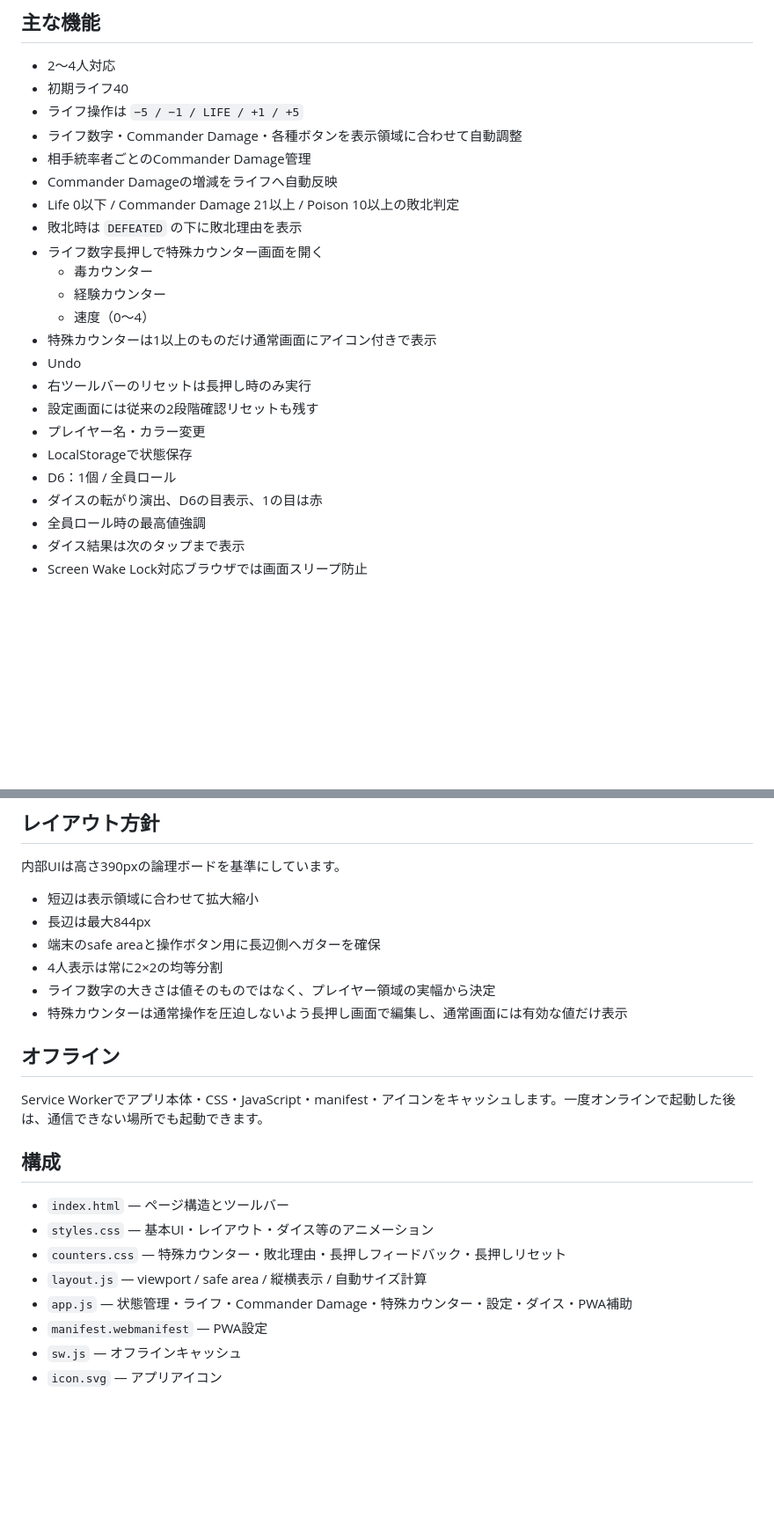
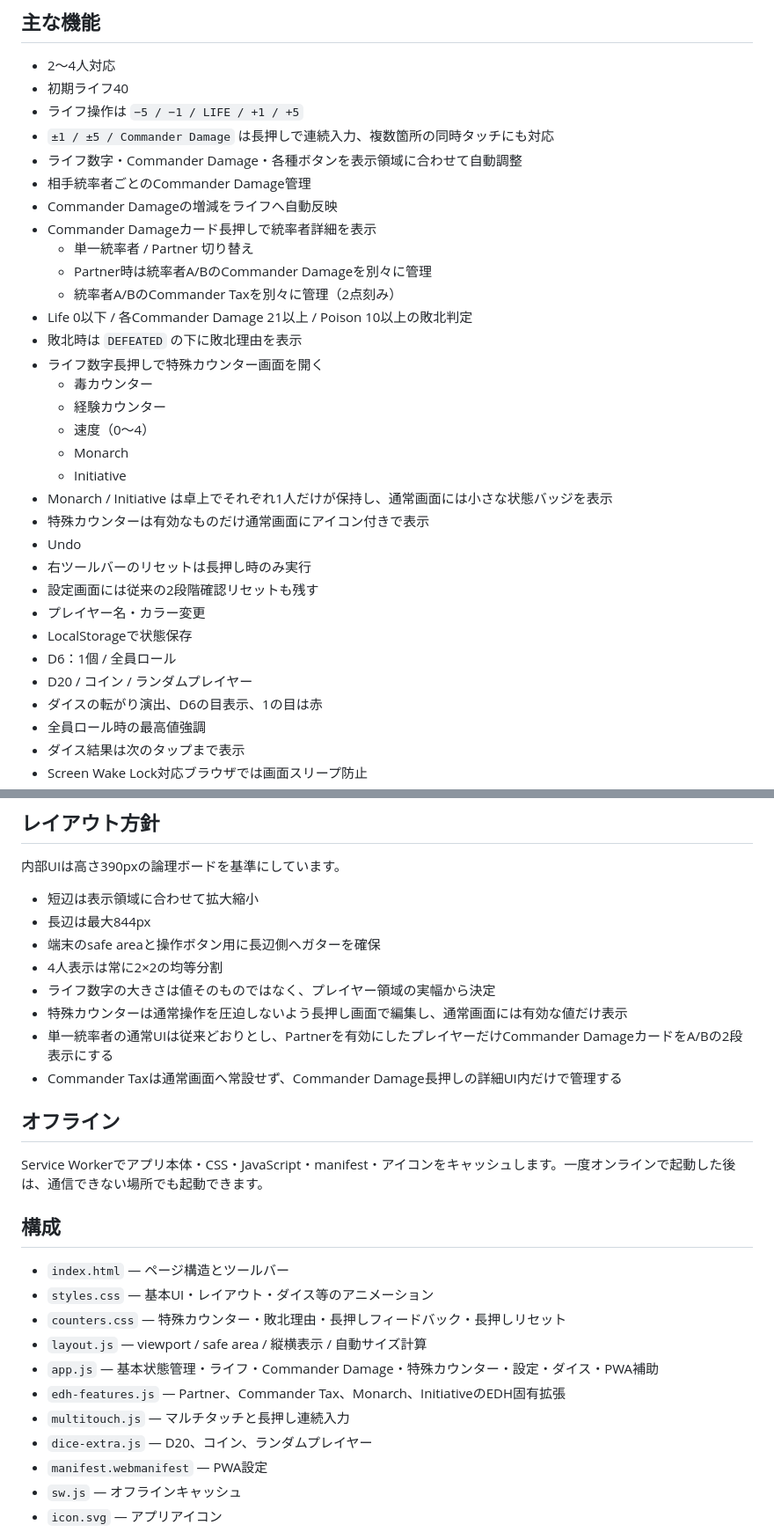
Before and after one commit to sanadamancom/edh-life, a Markdown page: README.md, 2 parts joined by grey strips. Shown at 88% size. GitHub-like rendering; blank space fills up the shorter version.

Commit message:
Document Partner and table-state controls

```diff
--- a/README.md
+++ b/README.md
@@ -7,22 +7,31 @@ EDH（Commander）用の卓上ライフカウンターWebアプリです。
 - 2〜4人対応
 - 初期ライフ40
 - ライフ操作は `−5 / −1 / LIFE / +1 / +5`
+- `±1 / ±5 / Commander Damage` は長押しで連続入力、複数箇所の同時タッチにも対応
 - ライフ数字・Commander Damage・各種ボタンを表示領域に合わせて自動調整
 - 相手統率者ごとのCommander Damage管理
 - Commander Damageの増減をライフへ自動反映
-- Life 0以下 / Commander Damage 21以上 / Poison 10以上の敗北判定
+- Commander Damageカード長押しで統率者詳細を表示
+  - 単一統率者 / Partner 切り替え
+  - Partner時は統率者A/BのCommander Damageを別々に管理
+  - 統率者A/BのCommander Taxを別々に管理（2点刻み）
+- Life 0以下 / 各Commander Damage 21以上 / Poison 10以上の敗北判定
 - 敗北時は `DEFEATED` の下に敗北理由を表示
 - ライフ数字長押しで特殊カウンター画面を開く
   - 毒カウンター
   - 経験カウンター
   - 速度（0〜4）
-- 特殊カウンターは1以上のものだけ通常画面にアイコン付きで表示
+  - Monarch
+  - Initiative
+- Monarch / Initiative は卓上でそれぞれ1人だけが保持し、通常画面には小さな状態バッジを表示
+- 特殊カウンターは有効なものだけ通常画面にアイコン付きで表示
 - Undo
 - 右ツールバーのリセットは長押し時のみ実行
 - 設定画面には従来の2段階確認リセットも残す
 - プレイヤー名・カラー変更
 - LocalStorageで状態保存
 - D6：1個 / 全員ロール
+- D20 / コイン / ランダムプレイヤー
 - ダイスの転がり演出、D6の目表示、1の目は赤
 - 全員ロール時の最高値強調
 - ダイス結果は次のタップまで表示
@@ -60,6 +69,8 @@ manifestの向き指定は `any` です。アプリ側では、横向きはそ
 - 4人表示は常に2×2の均等分割
 - ライフ数字の大きさは値そのものではなく、プレイヤー領域の実幅から決定
 - 特殊カウンターは通常操作を圧迫しないよう長押し画面で編集し、通常画面には有効な値だけ表示
+- 単一統率者の通常UIは従来どおりとし、Partnerを有効にしたプレイヤーだけCommander DamageカードをA/Bの2段表示にする
+- Commander Taxは通常画面へ常設せず、Commander Damage長押しの詳細UI内だけで管理する
 
 ## オフライン
 
@@ -71,7 +82,10 @@ Service Workerでアプリ本体・CSS・JavaScript・manifest・アイコンを
 - `styles.css` — 基本UI・レイアウト・ダイス等のアニメーション
 - `counters.css` — 特殊カウンター・敗北理由・長押しフィードバック・長押しリセット
 - `layout.js` — viewport / safe area / 縦横表示 / 自動サイズ計算
-- `app.js` — 状態管理・ライフ・Commander Damage・特殊カウンター・設定・ダイス・PWA補助
+- `app.js` — 基本状態管理・ライフ・Commander Damage・特殊カウンター・設定・ダイス・PWA補助
+- `edh-features.js` — Partner、Commander Tax、Monarch、InitiativeのEDH固有拡張
+- `multitouch.js` — マルチタッチと長押し連続入力
+- `dice-extra.js` — D20、コイン、ランダムプレイヤー
 - `manifest.webmanifest` — PWA設定
 - `sw.js` — オフラインキャッシュ
 - `icon.svg` — アプリアイコン
```
